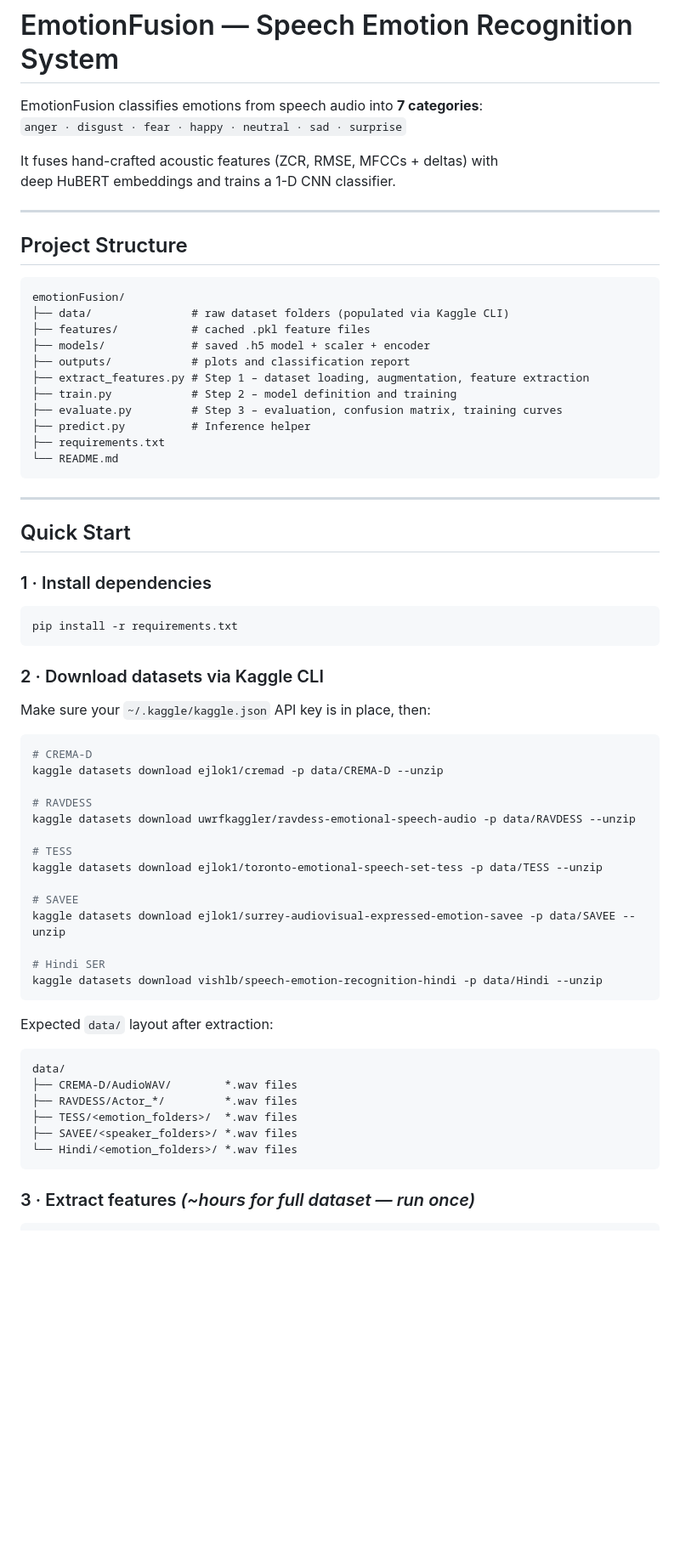
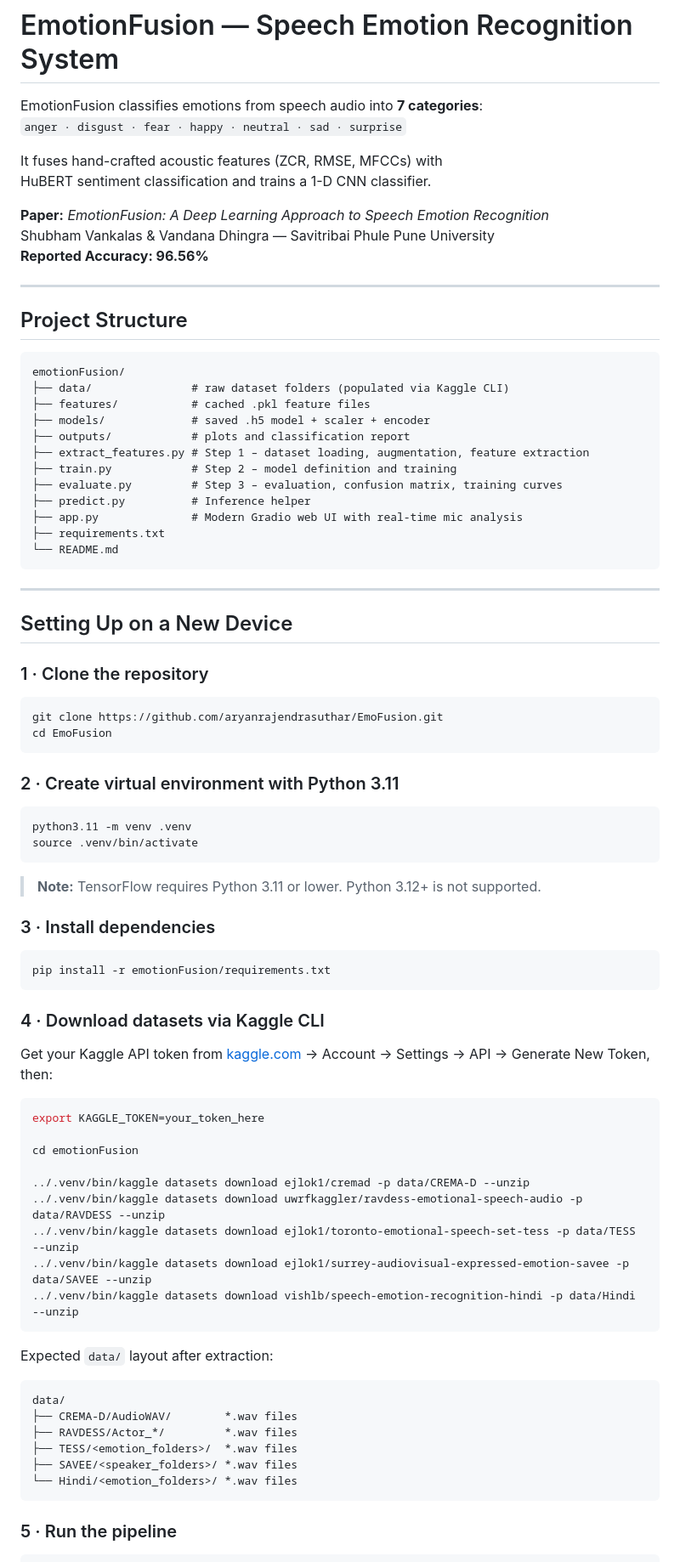
Before and after one commit to aryanrajendrasuthar/EmoFusion, a Markdown page: emotionFusion/README.md, the part around one of its changes. Shown at 85% size. GitHub-like rendering; blank space fills up the shorter version.

````diff
--- a/emotionFusion/README.md
+++ b/emotionFusion/README.md
@@ -3,8 +3,12 @@
 EmotionFusion classifies emotions from speech audio into **7 categories**:
 `anger · disgust · fear · happy · neutral · sad · surprise`
 
-It fuses hand-crafted acoustic features (ZCR, RMSE, MFCCs + deltas) with
-deep HuBERT embeddings and trains a 1-D CNN classifier.
+It fuses hand-crafted acoustic features (ZCR, RMSE, MFCCs) with
+HuBERT sentiment classification and trains a 1-D CNN classifier.
+
+**Paper:** *EmotionFusion: A Deep Learning Approach to Speech Emotion Recognition*
+Shubham Vankalas & Vandana Dhingra — Savitribai Phule Pune University
+**Reported Accuracy: 96.56%**
 
 ---
 
@@ -20,39 +24,51 @@ emotionFusion/
 ├── train.py            # Step 2 – model definition and training
 ├── evaluate.py         # Step 3 – evaluation, confusion matrix, training curves
 ├── predict.py          # Inference helper
+├── app.py              # Modern Gradio web UI with real-time mic analysis
 ├── requirements.txt
 └── README.md
 ```
 
 ---
 
-## Quick Start
+## Setting Up on a New Device
 
-### 1 · Install dependencies
+### 1 · Clone the repository
 
 ```bash
-pip install -r requirements.txt
+git clone https://github.com/aryanrajendrasuthar/EmoFusion.git
+cd EmoFusion
 ```
 
-### 2 · Download datasets via Kaggle CLI
-
-Make sure your `~/.kaggle/kaggle.json` API key is in place, then:
+### 2 · Create virtual environment with Python 3.11
 
 ```bash
-# CREMA-D
-kaggle datasets download ejlok1/cremad -p data/CREMA-D --unzip
+python3.11 -m venv .venv
+source .venv/bin/activate
+```
 
-# RAVDESS
-kaggle datasets download uwrfkaggler/ravdess-emotional-speech-audio -p data/RAVDESS --unzip
+> **Note:** TensorFlow requires Python 3.11 or lower. Python 3.12+ is not supported.
 
-# TESS
-kaggle datasets download ejlok1/toronto-emotional-speech-set-tess -p data/TESS --unzip
+### 3 · Install dependencies
 
-# SAVEE
-kaggle datasets download ejlok1/surrey-audiovisual-expressed-emotion-savee -p data/SAVEE --unzip
+```bash
+pip install -r emotionFusion/requirements.txt
+```
 
-# Hindi SER
-kaggle datasets download vishlb/speech-emotion-recognition-hindi -p data/Hindi --unzip
+### 4 · Download datasets via Kaggle CLI
+
+Get your Kaggle API token from [kaggle.com](https://www.kaggle.com) → Account → Settings → API → Generate New Token, then:
+
+```bash
+export KAGGLE_TOKEN=your_token_here
+
+cd emotionFusion
+
+../.venv/bin/kaggle datasets download ejlok1/cremad -p data/CREMA-D --unzip
+../.venv/bin/kaggle datasets download uwrfkaggler/ravdess-emotional-speech-audio -p data/RAVDESS --unzip
+../.venv/bin/kaggle datasets download ejlok1/toronto-emotional-speech-set-tess -p data/TESS --unzip
+../.venv/bin/kaggle datasets download ejlok1/surrey-audiovisual-expressed-emotion-savee -p data/SAVEE --unzip
+../.venv/bin/kaggle datasets download vishlb/speech-emotion-recognition-hindi -p data/Hindi --unzip
 ```
 
 Expected `data/` layout after extraction:
@@ -66,6 +82,6 @@ data/
 └── Hindi/<emotion_folders>/ *.wav files
 ```
 
-### 3 · Extract features  *(~hours for full dataset — run once)*
+### 5 · Run the pipeline
 
 ```bash
````
Also changed, not shown: other parts of emotionFusion/README.md (+66 -77 lines).
